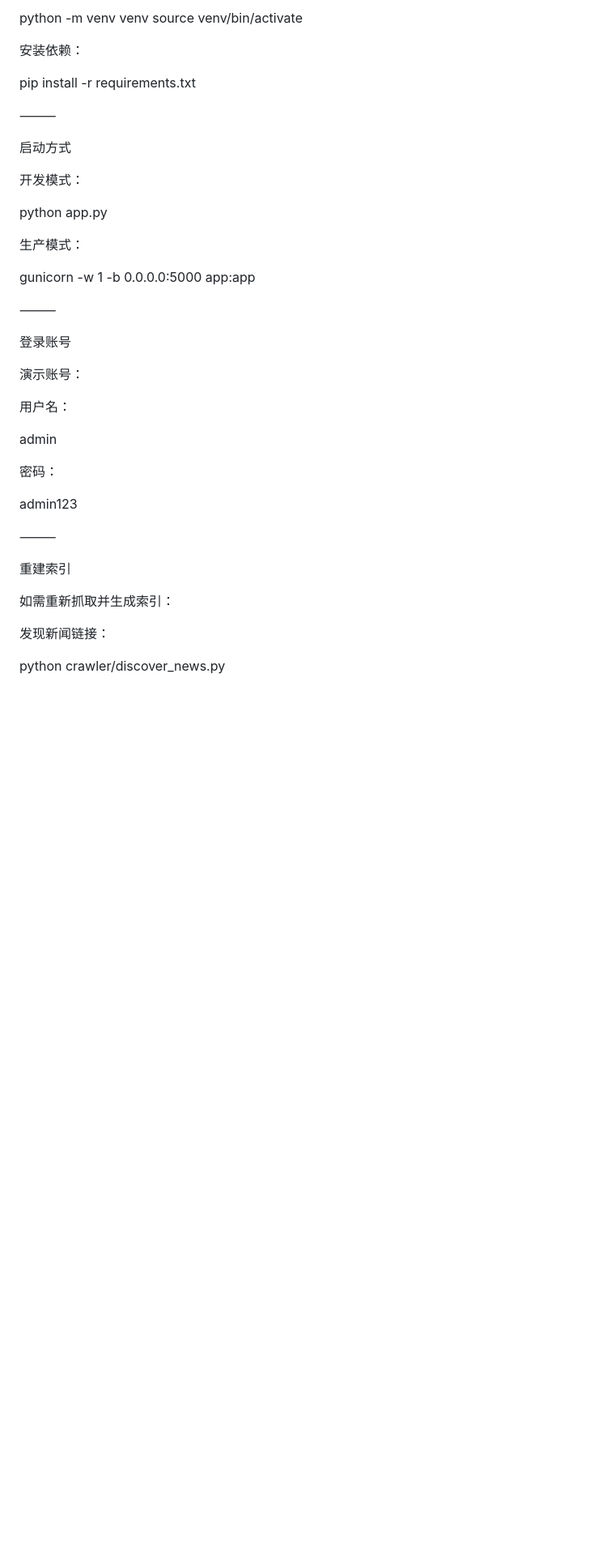
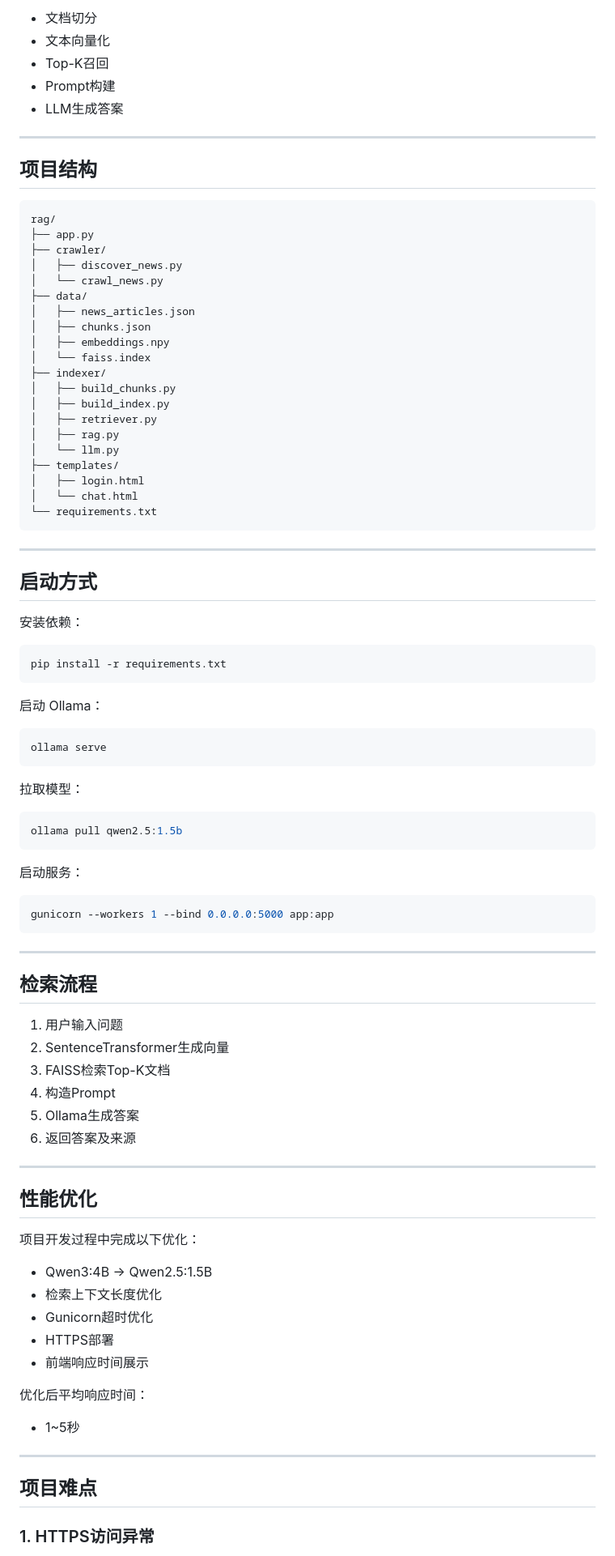
Before and after one commit to jwang639/tke-rag-challenge, a Markdown page: README.md, the part around one of its changes. Shown at 81% size. GitHub-like rendering; blank space fills up the shorter version.

````diff
--- a/README.md
+++ b/README.md
@@ -110,44 +78,95 @@ templates/
 
-python -m venv venv
-source venv/bin/activate
+- 文档切分
+- 文本向量化
+- Top-K召回
+- Prompt构建
+- LLM生成答案
+
+---
+
+## 项目结构
+
+```text
+rag/
+├── app.py
+├── crawler/
+│   ├── discover_news.py
+│   └── crawl_news.py
+├── data/
+│   ├── news_articles.json
+│   ├── chunks.json
+│   ├── embeddings.npy
+│   └── faiss.index
+├── indexer/
+│   ├── build_chunks.py
+│   ├── build_index.py
+│   ├── retriever.py
+│   ├── rag.py
+│   └── llm.py
+├── templates/
+│   ├── login.html
+│   └── chat.html
+└── requirements.txt
+```
+
+---
+
+## 启动方式
 
 安装依赖：
 
+```bash
 pip install -r requirements.txt
+```
 
-⸻
+启动 Ollama：
 
-启动方式
+```bash
+ollama serve
+```
 
-开发模式：
+拉取模型：
 
-python app.py
+```bash
+ollama pull qwen2.5:1.5b
+```
 
-生产模式：
+启动服务：
 
-gunicorn -w 1 -b 0.0.0.0:5000 app:app
+```bash
+gunicorn --workers 1 --bind 0.0.0.0:5000 app:app
+```
 
-⸻
+---
 
-登录账号
+## 检索流程
 
-演示账号：
+1. 用户输入问题
+2. SentenceTransformer生成向量
+3. FAISS检索Top-K文档
+4. 构造Prompt
+5. Ollama生成答案
+6. 返回答案及来源
 
-用户名：
+---
 
-admin
+## 性能优化
 
-密码：
+项目开发过程中完成以下优化：
 
-admin123
+- Qwen3:4B → Qwen2.5:1.5B
+- 检索上下文长度优化
+- Gunicorn超时优化
+- HTTPS部署
+- 前端响应时间展示
 
-⸻
+优化后平均响应时间：
 
-重建索引
+- 1~5秒
 
-如需重新抓取并生成索引：
+---
 
-发现新闻链接：
+## 项目难点
 
-python crawler/discover_news.py
+### 1. HTTPS访问异常
 
````
Also changed, not shown: other parts of README.md (+87 -154 lines).
